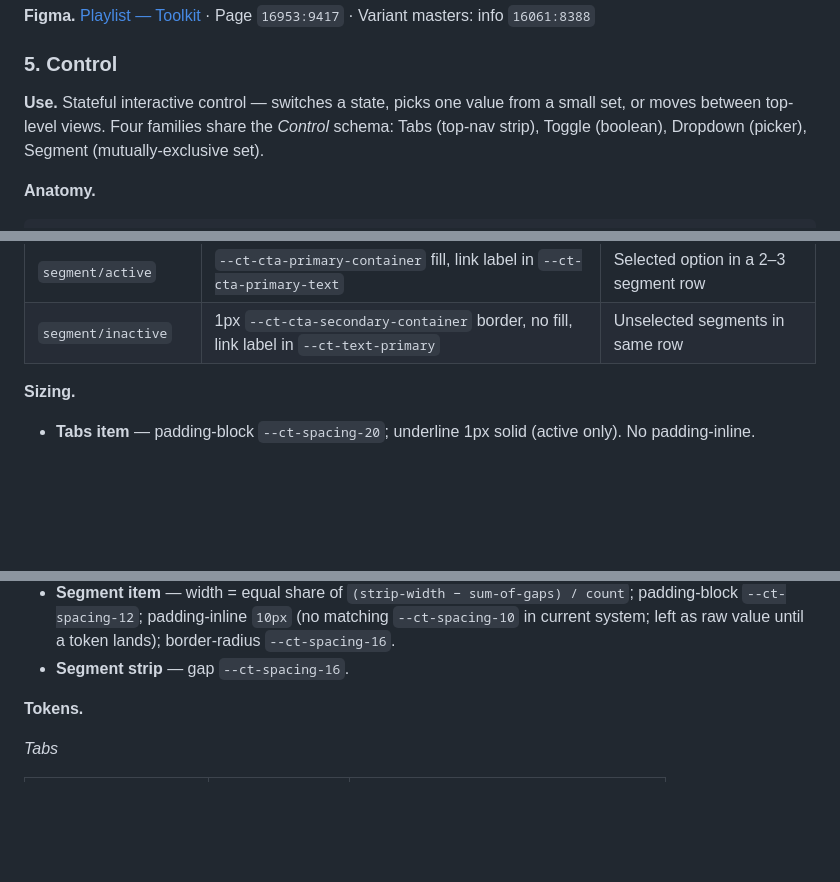
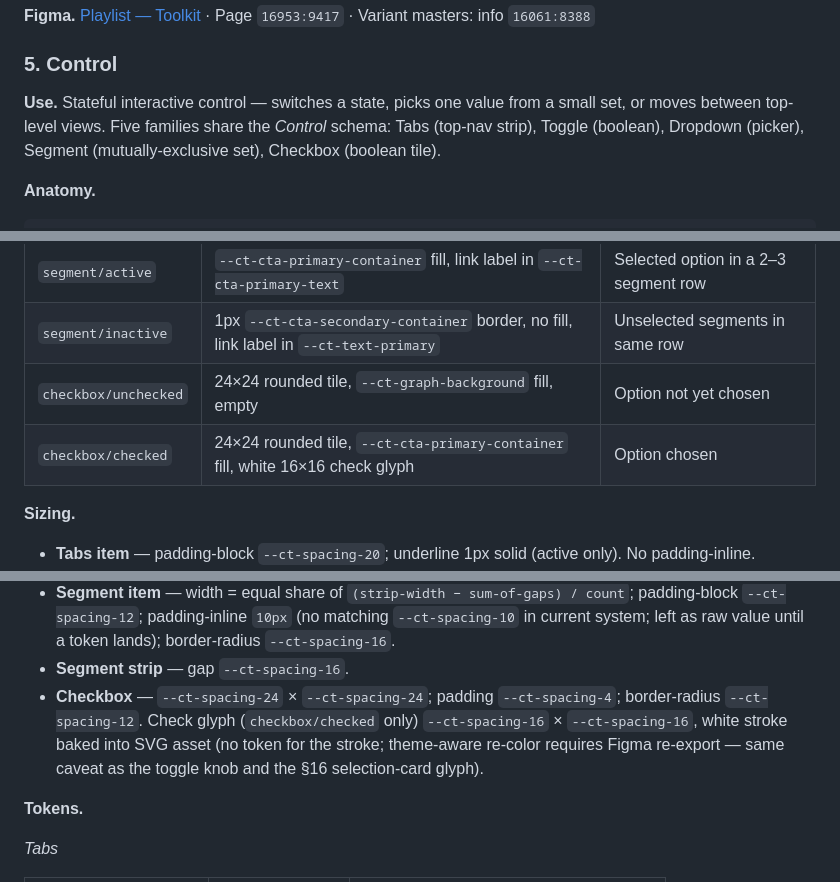
Before and after one commit to PS-Cloaked/cloaked-design-md, a Markdown page: cloaked-design-system/components.md, 3 parts joined by grey strips. Drawn GitHub-style; blank space fills up the shorter version.

````diff
--- a/cloaked-design-system/components.md
+++ b/cloaked-design-system/components.md
@@ -362,7 +362,7 @@ Stat       ╭──────────────╮
 
 ### 5. Control
 
-**Use.** Stateful interactive control — switches a state, picks one value from a small set, or moves between top-level views. Four families share the *Control* schema: Tabs (top-nav strip), Toggle (boolean), Dropdown (picker), Segment (mutually-exclusive set).
+**Use.** Stateful interactive control — switches a state, picks one value from a small set, or moves between top-level views. Five families share the *Control* schema: Tabs (top-nav strip), Toggle (boolean), Dropdown (picker), Segment (mutually-exclusive set), Checkbox (boolean tile).
 
 **Anatomy.**
 ```
@@ -400,6 +406,8 @@ Segment     ╭───────╮ ╭───────╮ ╭───
 | `dropdown/expanded` | Cream pill, body-small label + chevron-up | Picker, open |
 | `segment/active` | `--ct-cta-primary-container` fill, link label in `--ct-cta-primary-text` | Selected option in a 2–3 segment row |
 | `segment/inactive` | 1px `--ct-cta-secondary-container` border, no fill, link label in `--ct-text-primary` | Unselected segments in same row |
+| `checkbox/unchecked` | 24×24 rounded tile, `--ct-graph-background` fill, empty | Option not yet chosen |
+| `checkbox/checked` | 24×24 rounded tile, `--ct-cta-primary-container` fill, white 16×16 check glyph | Option chosen |
 
 **Sizing.**
 - **Tabs item** — padding-block `--ct-spacing-20`; underline 1px solid (active only). No padding-inline.
@@ -408,6 +416,7 @@ Segment     ╭───────╮ ╭───────╮ ╭───
 - **Dropdown** — padding-left `--ct-spacing-16`; padding-right `--ct-spacing-12`; padding-block `--ct-spacing-8`; gap `--ct-spacing-4`; border-radius `--ct-spacing-24`; chevron 16×16; overflow-clip.
 - **Segment item** — width = equal share of `(strip-width − sum-of-gaps) / count`; padding-block `--ct-spacing-12`; padding-inline `10px` (no matching `--ct-spacing-10` in current system; left as raw value until a token lands); border-radius `--ct-spacing-16`.
 - **Segment strip** — gap `--ct-spacing-16`.
+- **Checkbox** — `--ct-spacing-24` × `--ct-spacing-24`; padding `--ct-spacing-4`; border-radius `--ct-spacing-12`. Check glyph (`checkbox/checked` only) `--ct-spacing-16` × `--ct-spacing-16`, white stroke baked into SVG asset (no token for the stroke; theme-aware re-color requires Figma re-export — same caveat as the toggle knob and the §16 selection-card glyph).
 
 **Tokens.**
 
````
Also changed, not shown: other parts of cloaked-design-system/components.md (+23 -3 lines).
